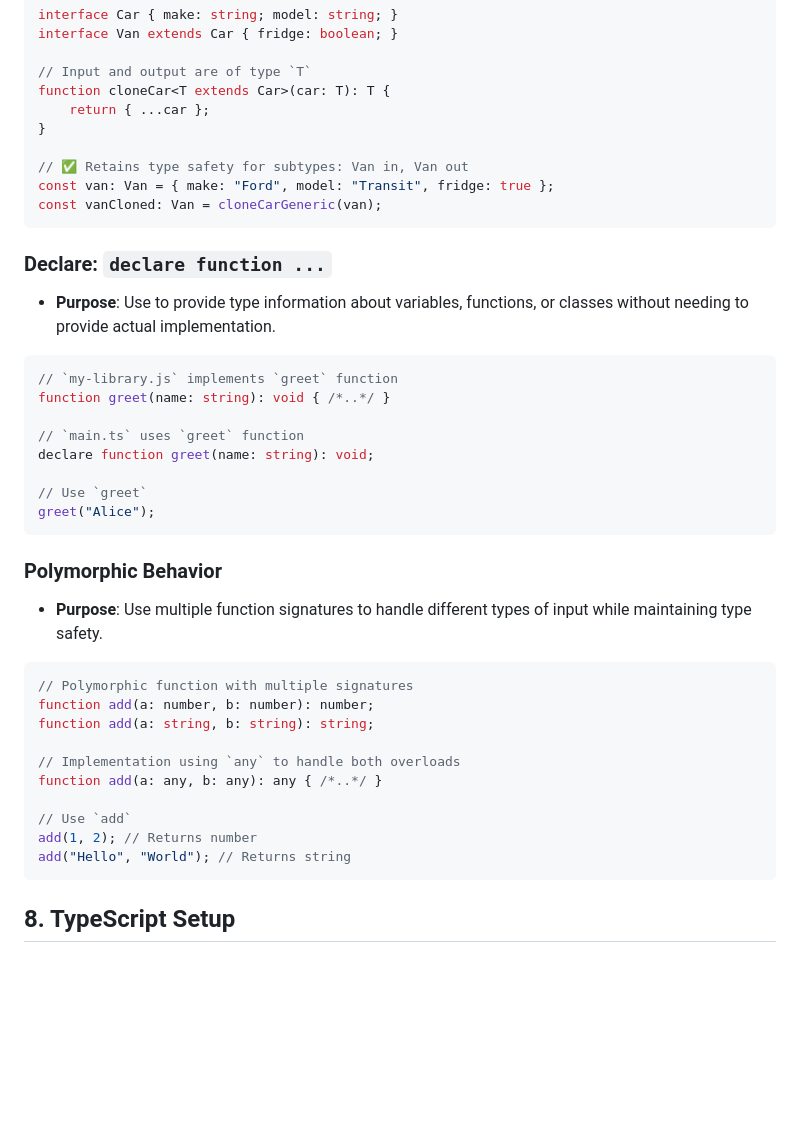
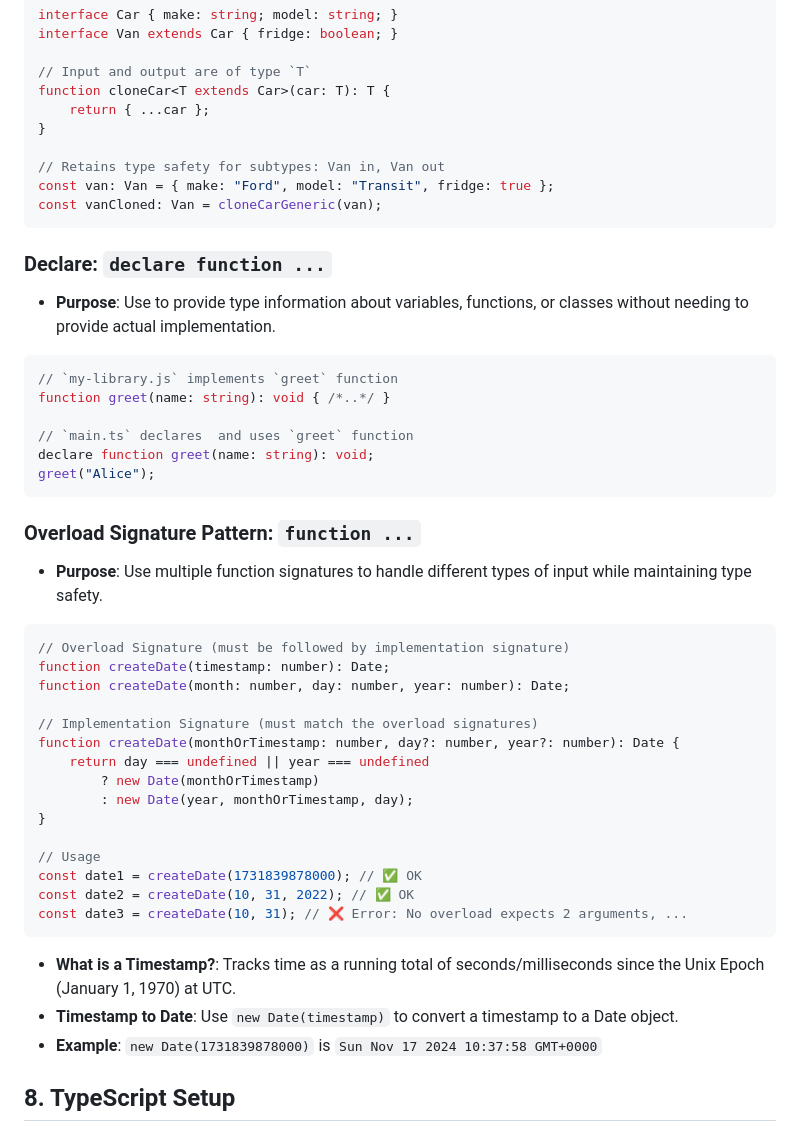
Before and after one commit to Die-Spengergasse/course-wmc-5sem, a Markdown page: 20_Typescript/40_Typescript_Language.md, the part around one of its changes. Rendered like a GitHub page; blank space fills up the shorter version.

Commit message:
Update Typescript Language

````diff
--- a/20_Typescript/40_Typescript_Language.md
+++ b/20_Typescript/40_Typescript_Language.md
@@ -686,7 +686,7 @@ function cloneCar<T extends Car>(car: T): T {
     return { ...car };
 }
 
-// ✅ Retains type safety for subtypes: Van in, Van out
+// Retains type safety for subtypes: Van in, Van out
 const van: Van = { make: "Ford", model: "Transit", fridge: true };
 const vanCloned: Van = cloneCarGeneric(van);
 ```
@@ -698,28 +698,35 @@ const vanCloned: Van = cloneCarGeneric(van);
 // `my-library.js` implements `greet` function
 function greet(name: string): void { /*..*/ }
 
-// `main.ts` uses `greet` function
+// `main.ts` declares  and uses `greet` function
 declare function greet(name: string): void;
-
-// Use `greet`
 greet("Alice");
 ```
 
 
-### Polymorphic Behavior
+### Overload Signature Pattern: `function ...`
 - **Purpose**: Use multiple function signatures to handle different types of input while maintaining type safety.
 ```typescript
-// Polymorphic function with multiple signatures
-function add(a: number, b: number): number;
-function add(a: string, b: string): string;
+// Overload Signature (must be followed by implementation signature)
+function createDate(timestamp: number): Date;
+function createDate(month: number, day: number, year: number): Date;
 
-// Implementation using `any` to handle both overloads
-function add(a: any, b: any): any { /*..*/ }
+// Implementation Signature (must match the overload signatures)
+function createDate(monthOrTimestamp: number, day?: number, year?: number): Date {
+    return day === undefined || year === undefined
+        ? new Date(monthOrTimestamp)
+        : new Date(year, monthOrTimestamp, day);
+}
 
-// Use `add`
-add(1, 2); // Returns number
-add("Hello", "World"); // Returns string
+// Usage
+const date1 = createDate(1731839878000); // ✅ OK
+const date2 = createDate(10, 31, 2022); // ✅ OK
+const date3 = createDate(10, 31); // ❌ Error: No overload expects 2 arguments, ...
 ```
+
+- **What is a Timestamp?**: Tracks time as a running total of seconds/milliseconds since the Unix Epoch (January 1, 1970) at UTC.
+- **Timestamp to Date**: Use `new Date(timestamp)` to convert a timestamp to a Date object.
+- **Example**: `new Date(1731839878000)` is `Sun Nov 17 2024 10:37:58 GMT+0000`
 
 
 ## 8. TypeScript Setup
````
Also changed, not shown: other parts of 20_Typescript/40_Typescript_Language.md (+1 -1 lines).
